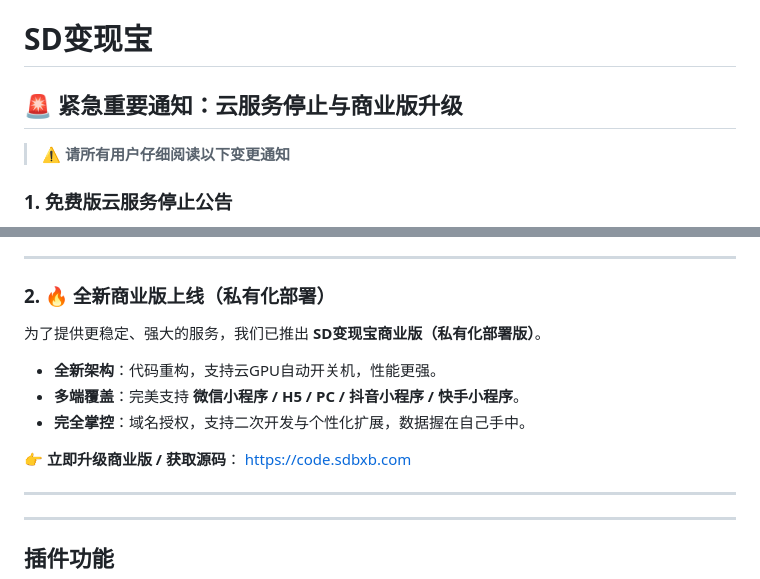
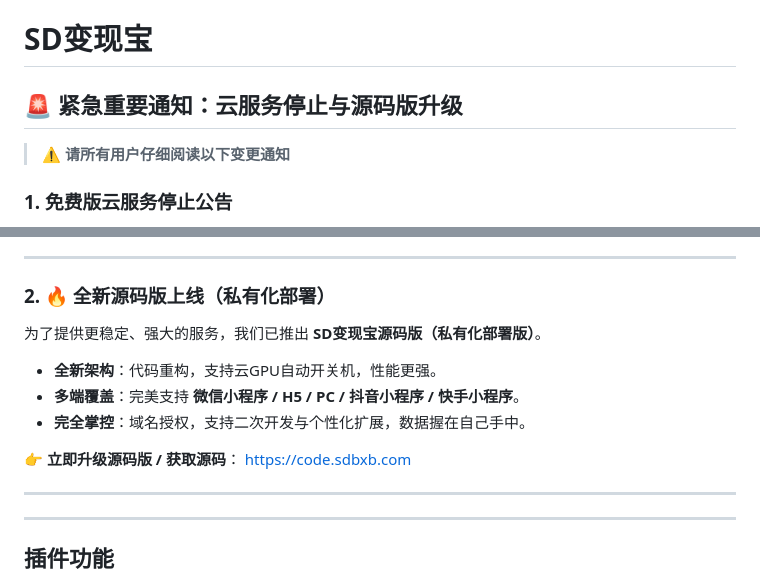
Before and after one commit to zhulu111/ComfyUI_Bxb, a Markdown page: README.md, 2 parts joined by grey strips. Drawn GitHub-style.

Commit message:
免费版云服务停止公告

```diff
--- a/README.md
+++ b/README.md
@@ -1,6 +1,6 @@
 # SD变现宝
 
-## 🚨 紧急重要通知：云服务停止与商业版升级
+## 🚨 紧急重要通知：云服务停止与源码版升级
 
 > **⚠️ 请所有用户仔细阅读以下变更通知**
 
@@ -19,14 +19,14 @@
 
 ---
 
-### 2. 🔥 全新商业版上线（私有化部署）
-为了提供更稳定、强大的服务，我们已推出 **SD变现宝商业版（私有化部署版）**。
+### 2. 🔥 全新源码版上线（私有化部署）
+为了提供更稳定、强大的服务，我们已推出 **SD变现宝源码版（私有化部署版）**。
 
 * **全新架构**：代码重构，支持云GPU自动开关机，性能更强。
 * **多端覆盖**：完美支持 **微信小程序 / H5 / PC / 抖音小程序 / 快手小程序**。
 * **完全掌控**：域名授权，支持二次开发与个性化扩展，数据握在自己手中。
 
-👉 **立即升级商业版 / 获取源码**： [https://code.sdbxb.com](https://code.sdbxb.com)
+👉 **立即升级源码版 / 获取源码**： [https://code.sdbxb.com](https://code.sdbxb.com)
 
 ---
 ---
```
